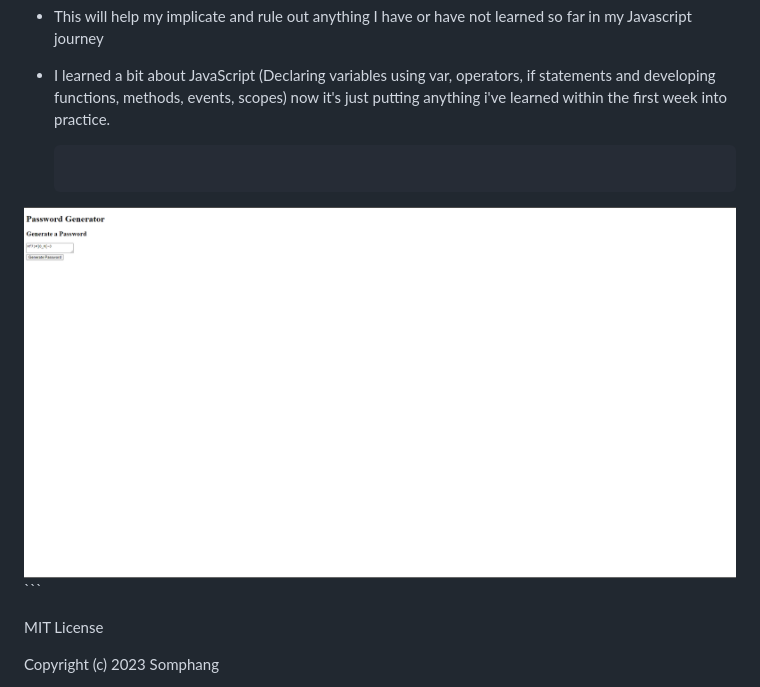
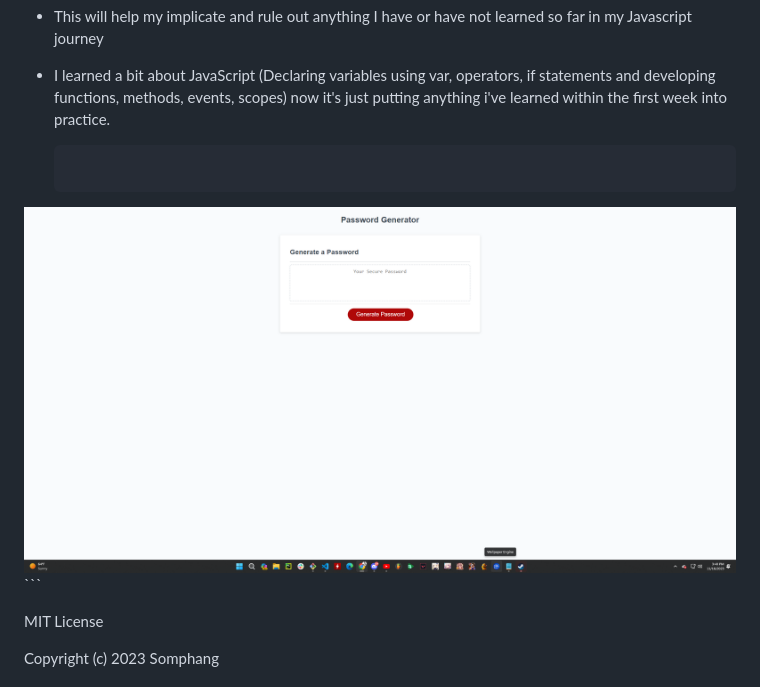
Before and after one commit to somphangchanleuxay/RandomPassGenerator, a Markdown page: README.md, the part around the change. Drawn GitHub-style; pictures changed too: assets/images/Screenshot (8).png (added).

Commit message:
updated file image in READ.ME

````diff
--- a/README.md
+++ b/README.md
@@ -9,7 +9,7 @@ a random password generator using HTML/CSS/Javascript
 
 
     ```md
- ![image of uploaded project](assets/images/Screenshot%20(7).png)
+ ![image of uploaded project](assets/images/Screenshot%20(8).png)
     ```
 
 
````
